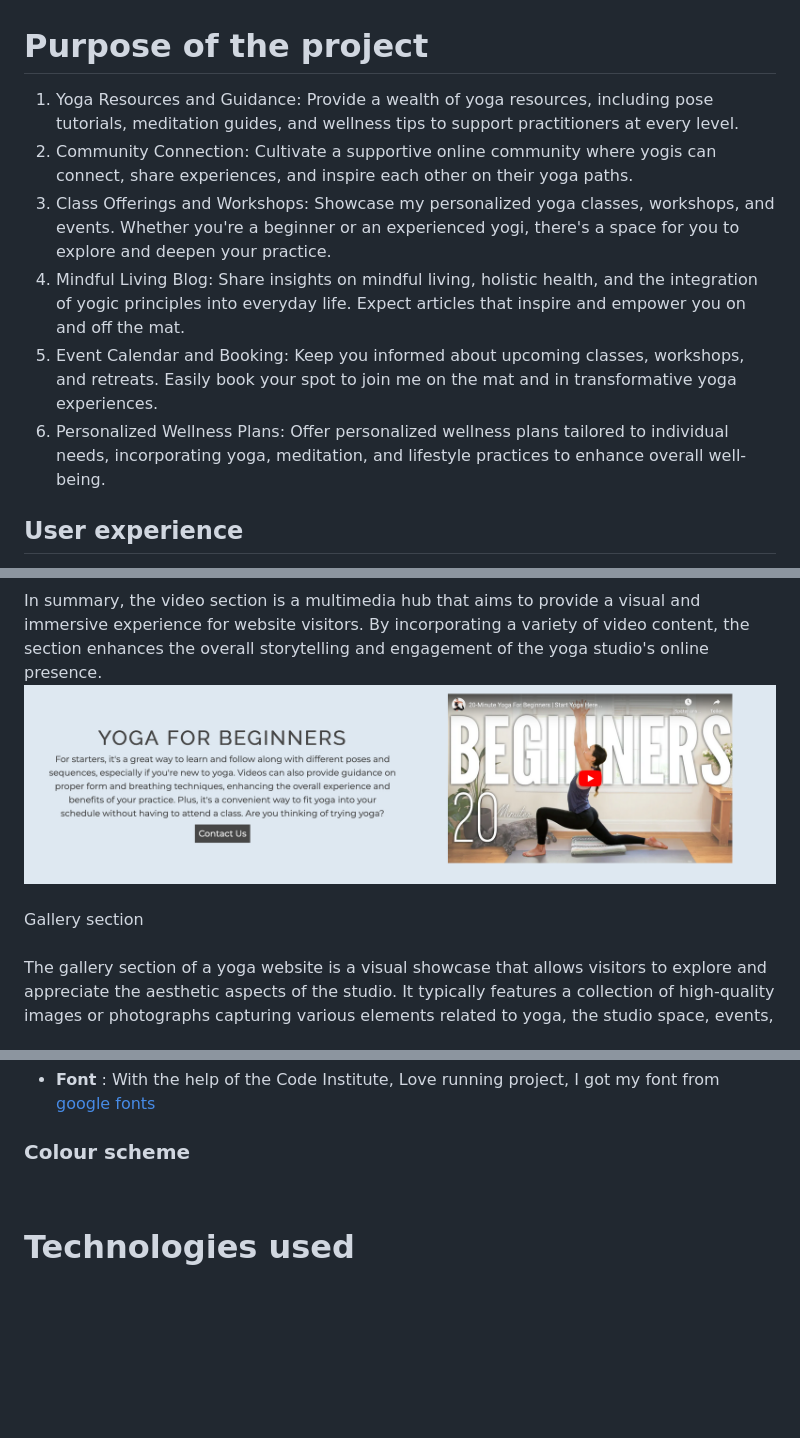
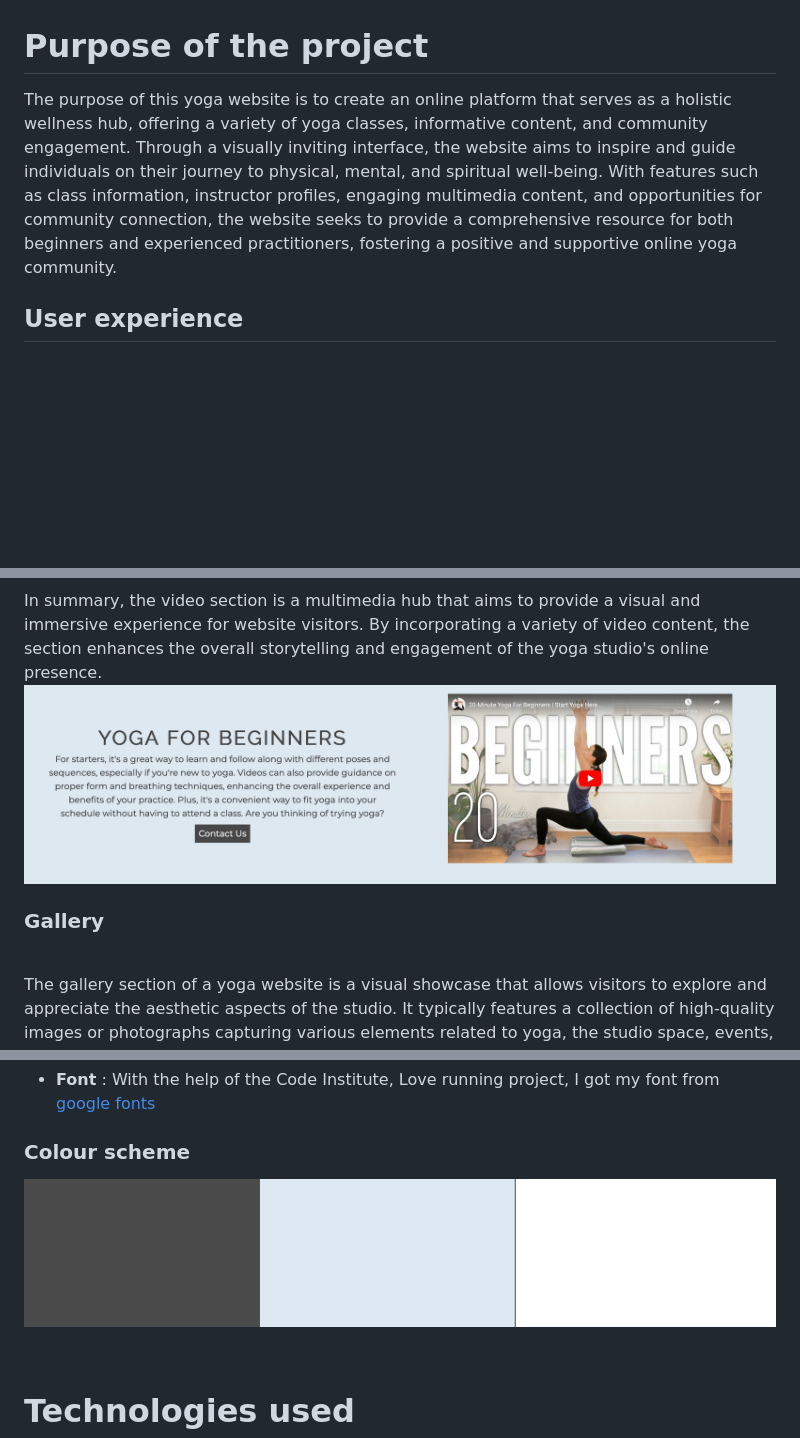
Before and after one commit to AsliKaradas/healthydailyliferesubmission, a Markdown page: README.md, 3 parts joined by grey strips. Drawn GitHub-style; pictures changed too: readme-images/colorscheme.png (added); blank space fills up the shorter version.

Commit message:
Add image to color scheme

```diff
--- a/README.md
+++ b/README.md
@@ -2,18 +2,8 @@
 ![Mockup](readme-images/sitemockup.png)<br><br>
 
 # Purpose of the project
-1. Yoga Resources and Guidance:
-    Provide a wealth of yoga resources, including pose tutorials, meditation guides, and wellness tips to support practitioners at every level.
-2. Community Connection:
-    Cultivate a supportive online community where yogis can connect, share experiences, and inspire each other on their yoga paths.
-3. Class Offerings and Workshops:
-    Showcase my personalized yoga classes, workshops, and events. Whether you're a beginner or an experienced yogi, there's a space for you to explore and deepen your practice.
-4. Mindful Living Blog:
-    Share insights on mindful living, holistic health, and the integration of yogic principles into everyday life. Expect articles that inspire and empower you on and off the mat.
-5. Event Calendar and Booking:
-    Keep you informed about upcoming classes, workshops, and retreats. Easily book your spot to join me on the mat and in transformative yoga experiences.
-6. Personalized Wellness Plans:
-    Offer personalized wellness plans tailored to individual needs, incorporating yoga, meditation, and lifestyle practices to enhance overall well-being.
+The purpose of this yoga website is to create an online platform that serves as a holistic wellness hub, offering a variety of yoga classes, informative content, and community engagement. Through a visually inviting interface, the website aims to inspire and guide individuals on their journey to physical, mental, and spiritual well-being. With features such as class information, instructor profiles, engaging multimedia content, and opportunities for community connection, the website seeks to provide a comprehensive resource for both beginners and experienced practitioners, fostering a positive and supportive online yoga community.
+<br>
 ## User experience
 The layout is clean and well-organized, featuring high-quality images of serene yoga environments and practitioners in various poses. The navigation menu is intuitive, providing easy access to key sections such as "About Us and "Contact."<br>
 The website prioritizes user engagement by incorporating a blog that covers topics like mindfulness, wellness, and yoga philosophy. Articles are well-written, accompanied by relevant images, and updated regularly, creating a valuable resource for users interested in deepening their understanding of yoga.<br>
@@ -42,4 +33,5 @@ Video section<br><br>
 In summary, the video section is a multimedia hub that aims to provide a visual and immersive experience for website visitors. By incorporating a variety of video content, the section enhances the overall storytelling and engagement of the yoga studio's online presence.<br>
-![Video](readme-images/Video.png)<br><br>
-Gallery section<br><br>
+![Video](readme-images/Video.png)<br>
+
+### Gallery <br><br>
 The gallery section of a yoga website is a visual showcase that allows visitors to explore and appreciate the aesthetic aspects of the studio. It typically features a collection of high-quality images or photographs capturing various elements related to yoga, the studio space, events, classes, and the overall atmosphere.<br>
@@ -69,8 +57,7 @@ I want to add javascript to all pages and make the whole site more interactive.
 - <b>Font</b> : With the help of the Code Institute, Love running project, I got my font from [google fonts](https://fonts.google.com/)
 
 ### Colour scheme
-
-
+![color](readme-images/colorscheme.png)
 
 <br>
 
```
Also changed, not shown: other parts of README.md (+14 -17 lines).
